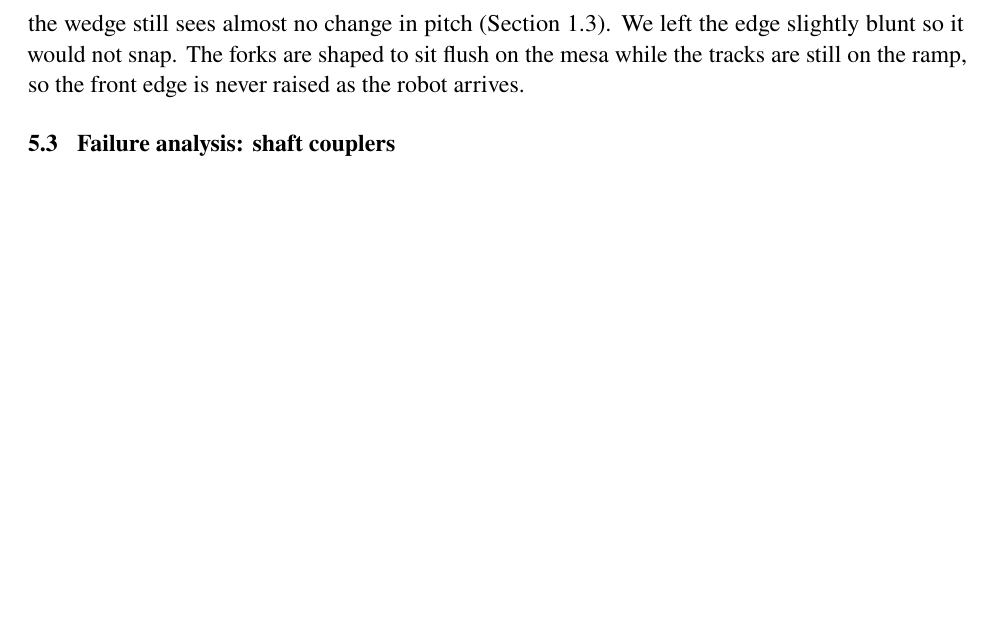
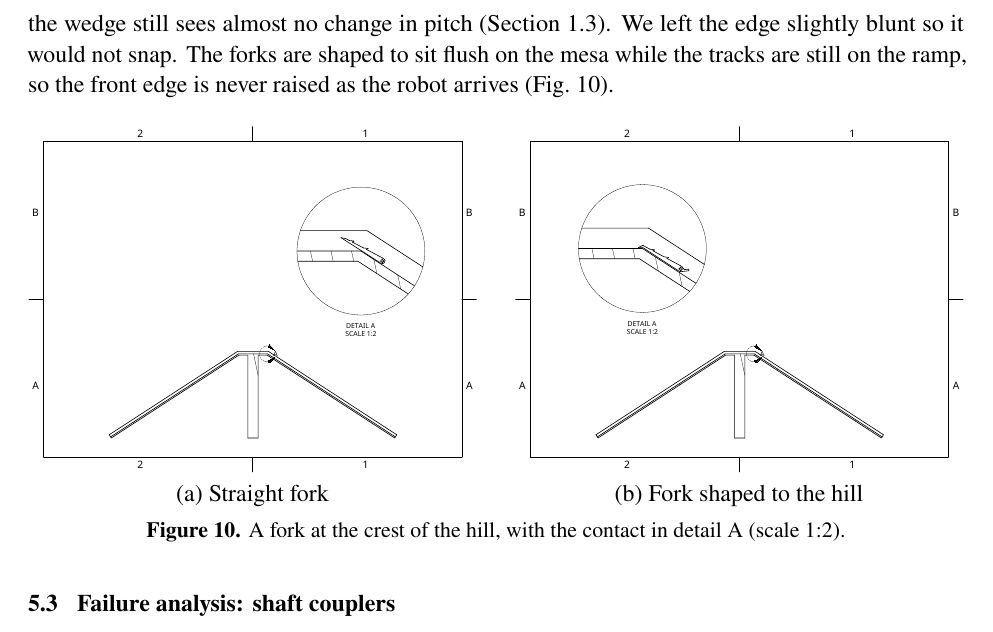
Before and after one commit to gtholiveri/MonarchOfTheHill, a LaTeX document (report/main.tex, which reads report/sections/05-chassis.tex): part of page 19 of 33 before the commit and part of page 19 of 34 after it, cut so that both start at the same text, the shorter picture padded with empty space. Compiled offline with pdfLaTeX.

Commit message:
Wedge section: Gabriel's straight vs hill-shaped fork drawings
Co-Authored-By: Claude Opus 5.5 <noreply@anthropic.com>
Claude-Session: https://claude.ai/code/session_0113fwLiP3pxFzmECv71Bggs

```diff
--- a/report/sections/05-chassis.tex
+++ b/report/sections/05-chassis.tex
@@ -62,7 +62,19 @@ The wedge also had a significant flaw. Its geometry, meant to fully wrap the fro
 \subsection{Wedge and fork geometry}
 \label{sec:wedge}
 
-The wedge face is at \ang{35.0} (Fig.~\ref{fig:dimensions}), slightly steeper than the \ang{33.4} ramp so that the wedge could fully enclose the front of the treads. That difference is small enough that an opponent driving onto the wedge still sees almost no change in pitch (Section~\ref{sec:concept}). We left the edge slightly blunt so it would not snap. The forks are shaped to sit flush on the mesa while the tracks are still on the ramp, so the front edge is never raised as the robot arrives.
+The wedge face is at \ang{35.0} (Fig.~\ref{fig:dimensions}), slightly steeper than the \ang{33.4} ramp so that the wedge could fully enclose the front of the treads. That difference is small enough that an opponent driving onto the wedge still sees almost no change in pitch (Section~\ref{sec:concept}). We left the edge slightly blunt so it would not snap. The forks are shaped to sit flush on the mesa while the tracks are still on the ramp, so the front edge is never raised as the robot arrives (Fig.~\ref{fig:wedge}).
+
+\begin{figure}[!htb]
+  \centering
+  \begin{minipage}{0.48\textwidth}\centering
+    \includegraphics[width=\linewidth]{fig_fork_straight.pdf}\\(a) Straight fork
+  \end{minipage}\hfill
+  \begin{minipage}{0.48\textwidth}\centering
+    \includegraphics[width=\linewidth]{fig_fork_hill.pdf}\\(b) Fork shaped to the hill
+  \end{minipage}
+  \caption{A fork at the crest of the hill, with the contact in detail A (scale 1:2).}
+  \label{fig:wedge}
+\end{figure}
 
 \subsection{Failure analysis: shaft couplers}
 \label{sec:couplers}
```
Also changed, not shown: report/figures/fig_fork_hill.pdf (added), report/figures/fig_fork_straight.pdf (added).
